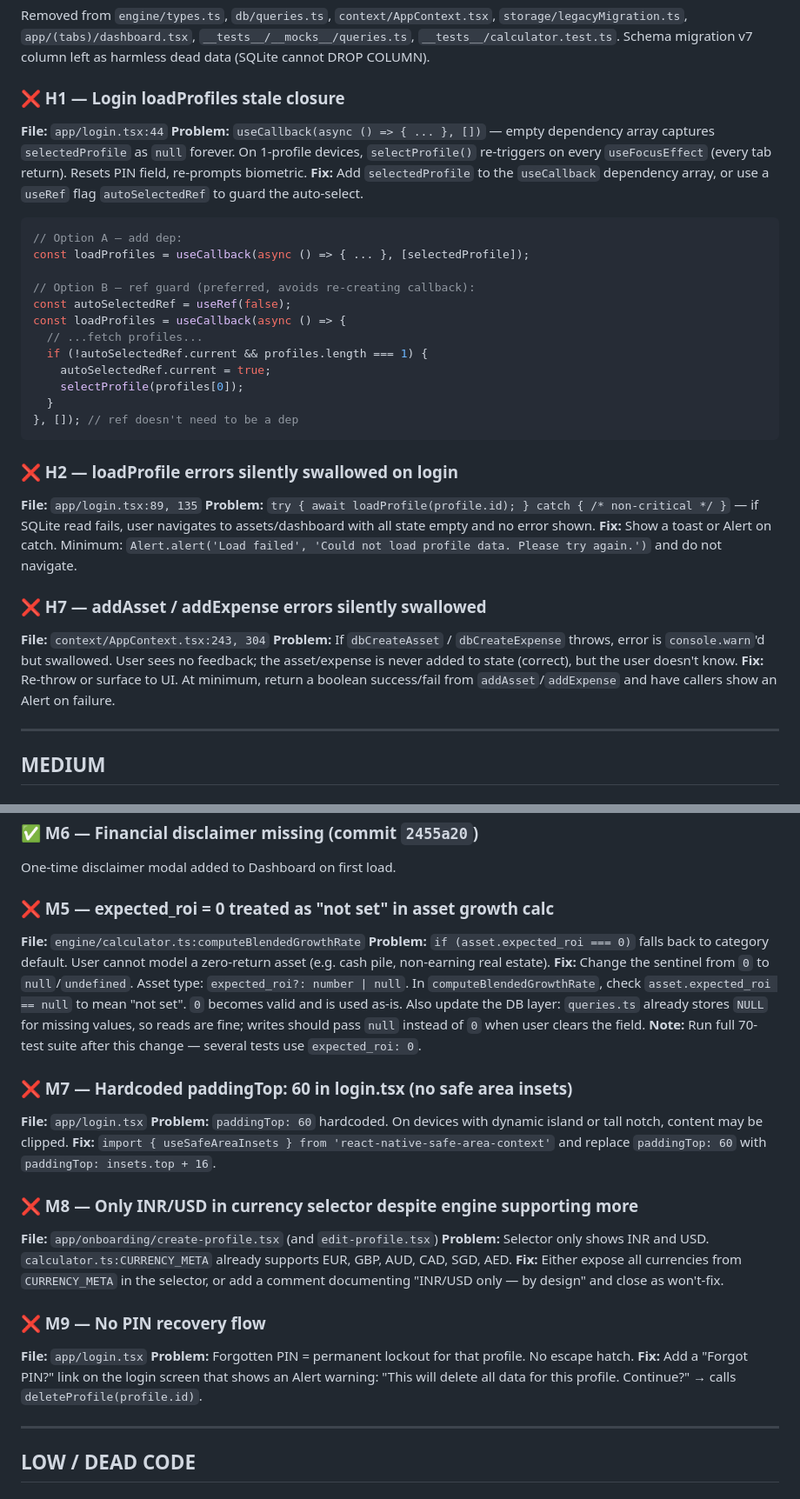
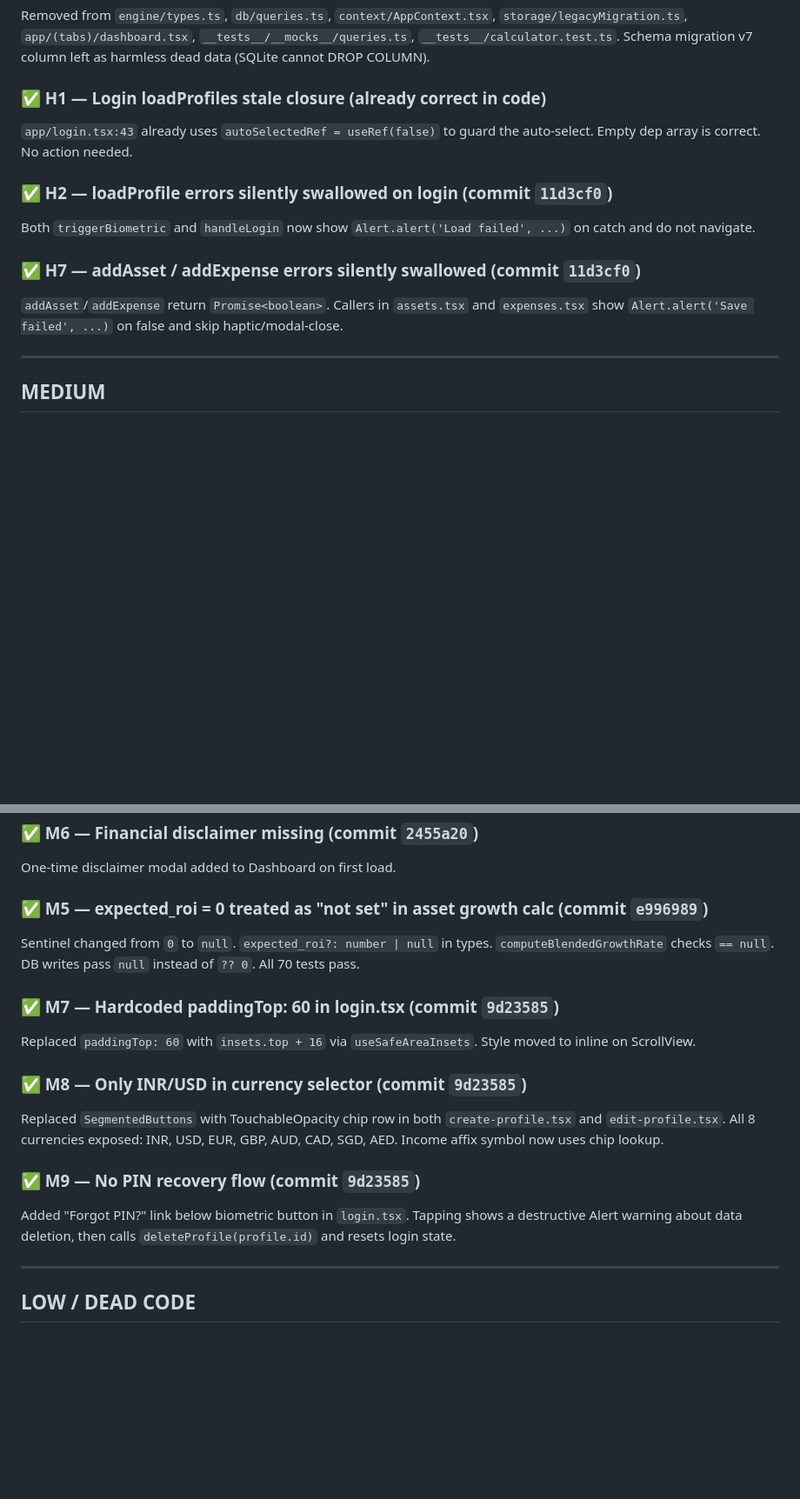
Before and after one commit to parasjaing8/finpath, a Markdown page: kb/TASKS.md, 2 parts joined by grey strips. Shown at 87% size. GitHub-like rendering; blank space fills up the shorter version.

````diff
--- a/kb/TASKS.md
+++ b/kb/TASKS.md
@@ -94,34 +44,14 @@ return profileId;
 ### ✅ H5 + H6 — withdrawal_rate dead field removed (commit `b041567`)
 Removed from `engine/types.ts`, `db/queries.ts`, `context/AppContext.tsx`, `storage/legacyMigration.ts`, `app/(tabs)/dashboard.tsx`, `__tests__/__mocks__/queries.ts`, `__tests__/calculator.test.ts`. Schema migration v7 column left as harmless dead data (SQLite cannot DROP COLUMN).
 
-### ❌ H1 — Login loadProfiles stale closure
-**File:** `app/login.tsx:44`
-**Problem:** `useCallback(async () => { ... }, [])` — empty dependency array captures `selectedProfile` as `null` forever. On 1-profile devices, `selectProfile()` re-triggers on every `useFocusEffect` (every tab return). Resets PIN field, re-prompts biometric.
-**Fix:** Add `selectedProfile` to the `useCallback` dependency array, or use a `useRef` flag `autoSelectedRef` to guard the auto-select.
-```typescript
-// Option A — add dep:
-const loadProfiles = useCallback(async () => { ... }, [selectedProfile]);
+### ✅ H1 — Login loadProfiles stale closure (already correct in code)
+`app/login.tsx:43` already uses `autoSelectedRef = useRef(false)` to guard the auto-select. Empty dep array is correct. No action needed.
 
-// Option B — ref guard (preferred, avoids re-creating callback):
-const autoSelectedRef = useRef(false);
-const loadProfiles = useCallback(async () => {
-  // ...fetch profiles...
-  if (!autoSelectedRef.current && profiles.length === 1) {
-    autoSelectedRef.current = true;
-    selectProfile(profiles[0]);
-  }
-}, []); // ref doesn't need to be a dep
-```
+### ✅ H2 — loadProfile errors silently swallowed on login (commit `11d3cf0`)
+Both `triggerBiometric` and `handleLogin` now show `Alert.alert('Load failed', ...)` on catch and do not navigate.
 
-### ❌ H2 — loadProfile errors silently swallowed on login
-**File:** `app/login.tsx:89, 135`
-**Problem:** `try { await loadProfile(profile.id); } catch { /* non-critical */ }` — if SQLite read fails, user navigates to assets/dashboard with all state empty and no error shown.
-**Fix:** Show a toast or Alert on catch. Minimum: `Alert.alert('Load failed', 'Could not load profile data. Please try again.')` and do not navigate.
-
-### ❌ H7 — addAsset / addExpense errors silently swallowed
-**File:** `context/AppContext.tsx:243, 304`
-**Problem:** If `dbCreateAsset` / `dbCreateExpense` throws, error is `console.warn`'d but swallowed. User sees no feedback; the asset/expense is never added to state (correct), but the user doesn't know.
-**Fix:** Re-throw or surface to UI. At minimum, return a boolean success/fail from `addAsset`/`addExpense` and have callers show an Alert on failure.
+### ✅ H7 — addAsset / addExpense errors silently swallowed (commit `11d3cf0`)
+`addAsset`/`addExpense` return `Promise<boolean>`. Callers in `assets.tsx` and `expenses.tsx` show `Alert.alert('Save failed', ...)` on false and skip haptic/modal-close.
 
 ---
 
@@ -139,26 +69,17 @@ Both `useState(10000)` instances changed to `useState(0)`. Auto-set fires when r
 ### ✅ M6 — Financial disclaimer missing (commit `2455a20`)
 One-time disclaimer modal added to Dashboard on first load.
 
-### ❌ M5 — expected_roi = 0 treated as "not set" in asset growth calc
-**File:** `engine/calculator.ts:computeBlendedGrowthRate`
-**Problem:** `if (asset.expected_roi === 0)` falls back to category default. User cannot model a zero-return asset (e.g. cash pile, non-earning real estate).
-**Fix:** Change the sentinel from `0` to `null`/`undefined`. Asset type: `expected_roi?: number | null`. In `computeBlendedGrowthRate`, check `asset.expected_roi == null` to mean "not set". `0` becomes valid and is used as-is. Also update the DB layer: `queries.ts` already stores `NULL` for missing values, so reads are fine; writes should pass `null` instead of `0` when user clears the field.
-**Note:** Run full 70-test suite after this change — several tests use `expected_roi: 0`.
+### ✅ M5 — expected_roi = 0 treated as "not set" in asset growth calc (commit `e996989`)
+Sentinel changed from `0` to `null`. `expected_roi?: number | null` in types. `computeBlendedGrowthRate` checks `== null`. DB writes pass `null` instead of `?? 0`. All 70 tests pass.
 
-### ❌ M7 — Hardcoded paddingTop: 60 in login.tsx (no safe area insets)
-**File:** `app/login.tsx`
-**Problem:** `paddingTop: 60` hardcoded. On devices with dynamic island or tall notch, content may be clipped.
-**Fix:** `import { useSafeAreaInsets } from 'react-native-safe-area-context'` and replace `paddingTop: 60` with `paddingTop: insets.top + 16`.
+### ✅ M7 — Hardcoded paddingTop: 60 in login.tsx (commit `9d23585`)
+Replaced `paddingTop: 60` with `insets.top + 16` via `useSafeAreaInsets`. Style moved to inline on ScrollView.
 
-### ❌ M8 — Only INR/USD in currency selector despite engine supporting more
-**File:** `app/onboarding/create-profile.tsx` (and `edit-profile.tsx`)
-**Problem:** Selector only shows INR and USD. `calculator.ts:CURRENCY_META` already supports EUR, GBP, AUD, CAD, SGD, AED.
-**Fix:** Either expose all currencies from `CURRENCY_META` in the selector, or add a comment documenting "INR/USD only — by design" and close as won't-fix.
+### ✅ M8 — Only INR/USD in currency selector (commit `9d23585`)
+Replaced `SegmentedButtons` with TouchableOpacity chip row in both `create-profile.tsx` and `edit-profile.tsx`. All 8 currencies exposed: INR, USD, EUR, GBP, AUD, CAD, SGD, AED. Income affix symbol now uses chip lookup.
 
-### ❌ M9 — No PIN recovery flow
-**File:** `app/login.tsx`
-**Problem:** Forgotten PIN = permanent lockout for that profile. No escape hatch.
-**Fix:** Add a "Forgot PIN?" link on the login screen that shows an Alert warning: "This will delete all data for this profile. Continue?" → calls `deleteProfile(profile.id)`.
+### ✅ M9 — No PIN recovery flow (commit `9d23585`)
+Added "Forgot PIN?" link below biometric button in `login.tsx`. Tapping shows a destructive Alert warning about data deletion, then calls `deleteProfile(profile.id)` and resets login state.
 
 ---
 
````
Also changed, not shown: other parts of kb/TASKS.md (+15 -67 lines).
